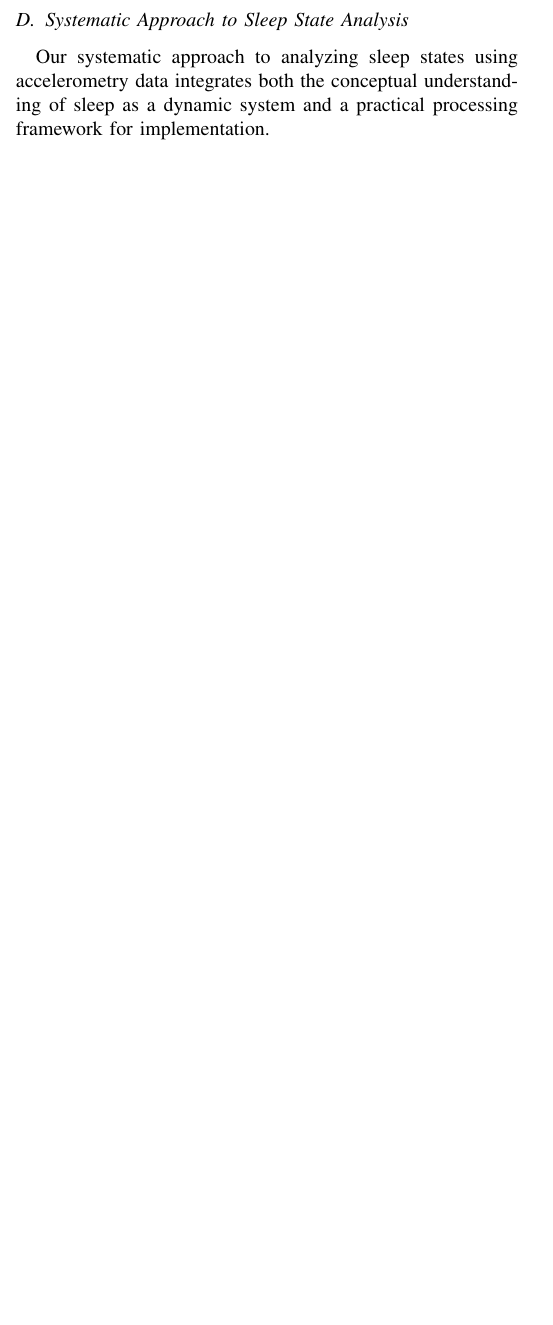
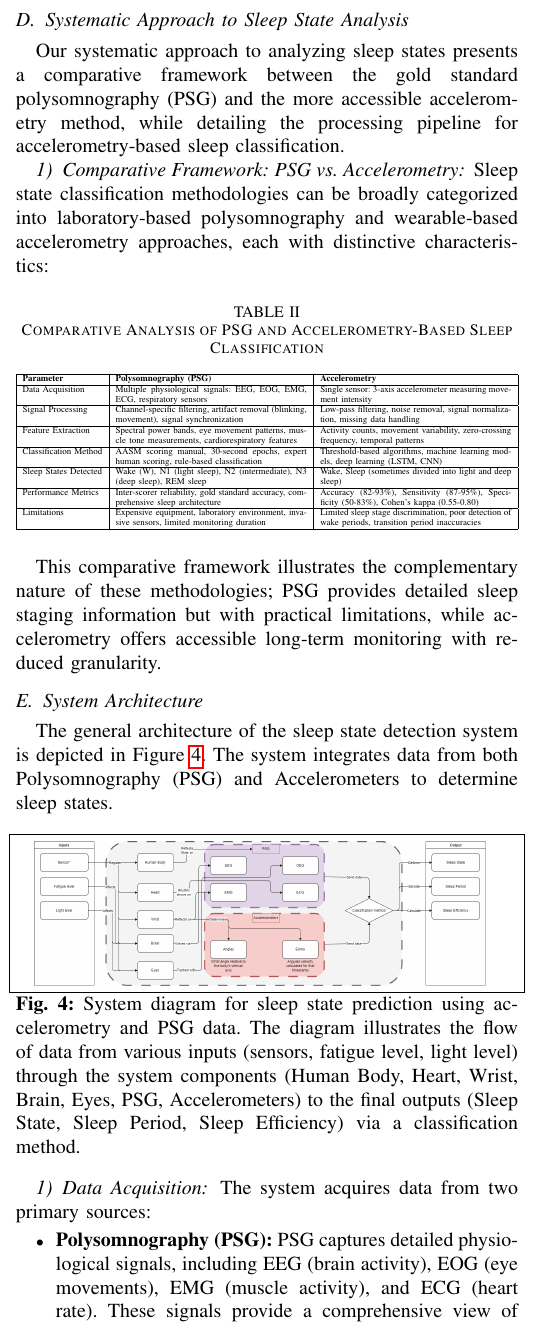
Before and after one commit to JkVely/Systems-Analysis, a LaTeX paper (Project/Paper/sleep_detection_system_paper.tex): part of one column of page 4 of 5 before the commit and part of one column of page 4 of 6 after it, cut so that both start at the same text, the shorter picture padded with empty space. Compiled offline with pdfLaTeX.

Commit message:
Add sleep system diagram to project
- Created a new draw.io diagram representing the sleep system.
- The diagram includes various components such as sensors, outputs, and their interactions.
- Visual representation of data flow and relationships between different elements in the sleep monitoring system.

```diff
--- a/Project/Paper/sleep_detection_system_paper.tex
+++ b/Project/Paper/sleep_detection_system_paper.tex
@@ -225,4 +225,58 @@ These challenges identified in the literature inform our understanding of the li
 
 \subsection{Systematic Approach to Sleep State Analysis}
 
-Our systematic approach to analyzing sleep states using accelerometry data integrates both the conceptual understanding of sleep as a dynamic system and a practical processing framework for implementation.
+Our systematic approach to analyzing sleep states presents a comparative framework between the gold standard polysomnography (PSG) and the more accessible accelerometry method, while detailing the processing pipeline for accelerometry-based sleep classification.
+
+\subsubsection{Comparative Framework: PSG vs. Accelerometry}
+
+Sleep state classification methodologies can be broadly categorized into laboratory-based polysomnography and wearable-based accelerometry approaches, each with distinctive characteristics:
+
+\begin{table}[h]
+	\caption{Comparative Analysis of PSG and Accelerometry-Based Sleep Classification}
+	\label{tab:psg_vs_accelerometry}
+	\resizebox{\linewidth}{!}{%
+		\begin{tabular}{|p{2.5cm}|p{6cm}|p{6cm}|}
+			\hline
+			\textbf{Parameter} & \textbf{Polysomnography (PSG)} & \textbf{Accelerometry} \\
+			\hline
+			Data Acquisition & Multiple physiological signals: EEG, EOG, EMG, ECG, respiratory sensors & Single sensor: 3-axis accelerometer measuring movement intensity \\
+			\hline
+			Signal Processing & Channel-specific filtering, artifact removal (blinking, movement), signal synchronization & Low-pass filtering, noise removal, signal normalization, missing data handling \\
+			\hline
+			Feature Extraction & Spectral power bands, eye movement patterns, muscle tone measurements, cardiorespiratory features & Activity counts, movement variability, zero-crossing frequency, temporal patterns \\
+			\hline
+			Classification Method & AASM scoring manual, 30-second epochs, expert human scoring, rule-based classification & Threshold-based algorithms, machine learning models, deep learning (LSTM, CNN) \\
+			\hline
+			Sleep States Detected & Wake (W), N1 (light sleep), N2 (intermediate), N3 (deep sleep), REM sleep & Wake, Sleep (sometimes divided into light and deep sleep) \\
+			\hline
+			Performance Metrics & Inter-scorer reliability, gold standard accuracy, comprehensive sleep architecture & Accuracy (82-93\%), Sensitivity (87-95\%), Specificity (50-83\%), Cohen's kappa (0.55-0.80) \\
+			\hline
+			Limitations & Expensive equipment, laboratory environment, invasive sensors, limited monitoring duration & Limited sleep stage discrimination, poor detection of wake periods, transition period inaccuracies \\
+			\hline
+		\end{tabular}%
+	}
+\end{table}
+
+This comparative framework illustrates the complementary nature of these methodologies; PSG provides detailed sleep staging information but with practical limitations, while accelerometry offers accessible long-term monitoring with reduced granularity.
+
+\subsection{System Architecture}
+
+The general architecture of the sleep state detection system is depicted in Figure~\ref{fig:system-diagram}. The system integrates data from both Polysomnography (PSG) and Accelerometers to determine sleep states.
+
+\begin{figure}[h]
+    \centering
+    \includegraphics[width=0.9\linewidth]{figures/sleep_system_diagram.png}
+    \caption{System diagram for sleep state prediction using accelerometry and PSG data. The diagram illustrates the flow of data from various inputs (sensors, fatigue level, light level) through the system components (Human Body, Heart, Wrist, Brain, Eyes, PSG, Accelerometers) to the final outputs (Sleep State, Sleep Period, Sleep Efficiency) via a classification method.}
+    \label{fig:system-diagram}
+\end{figure}
+
+\subsubsection{Data Acquisition}
+
+The system acquires data from two primary sources:
+
+\begin{itemize}
+	\item \textbf{Polysomnography (PSG):} PSG captures detailed physiological signals, including EEG (brain activity), EOG (eye movements), EMG (muscle activity), and ECG (heart rate). These signals provide a comprehensive view of sleep architecture.
+	\item \textbf{Accelerometers:} Accelerometers measure wrist movement, providing data on activity levels and patterns. From this data, features such as \textit{Anglez} (wrist angle relative to the body's vertical axis) and \textit{Enmo} (angular velocity calculated for each timestamp) are derived.
+\end{itemize}
+
+\subsubsection{Sleep State Classification}
```
Also changed, not shown: Project/Paper/figures/sleep_system_diagram.png (added), Project/Paper/sleep_detection_system_paper.pdf, Project/Paper/sleep_detection_system_paper.tex (17 more changed lines), 1 other file.
